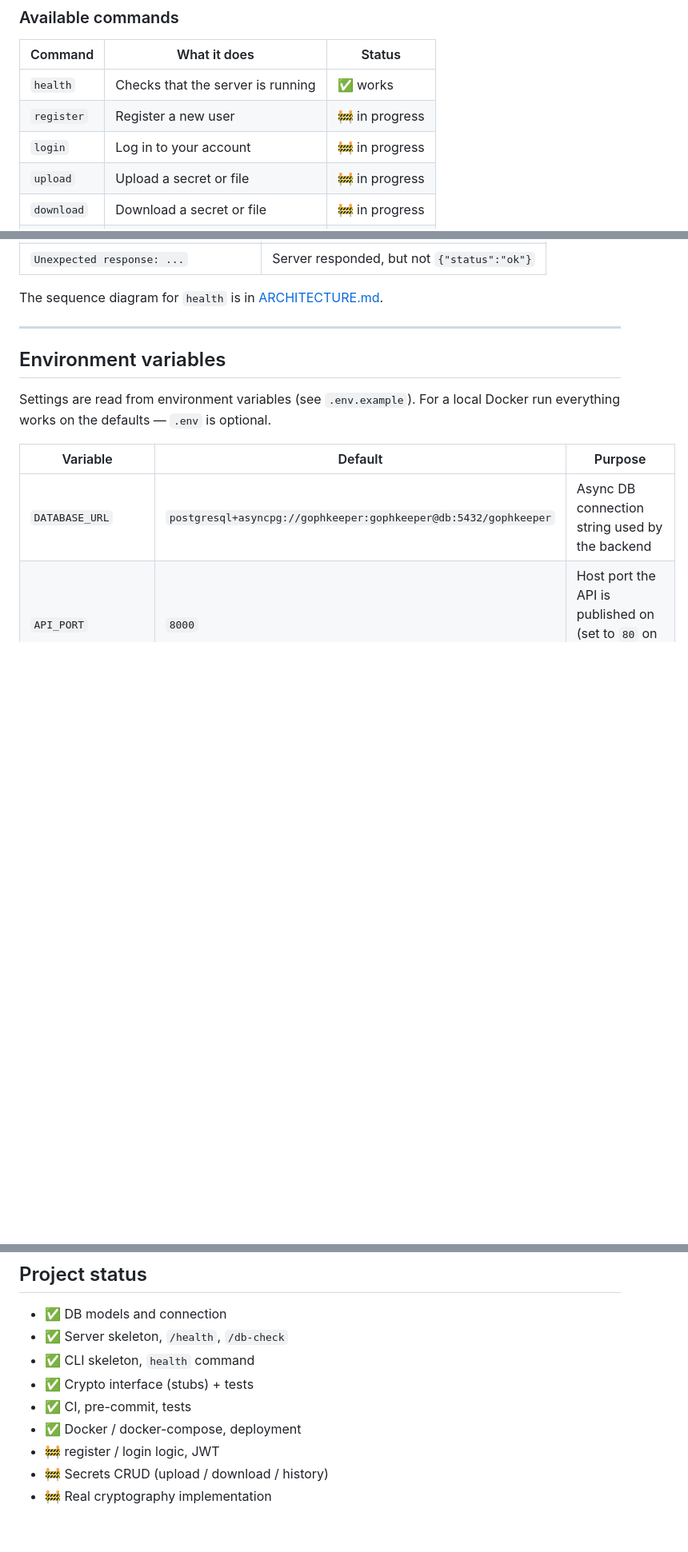
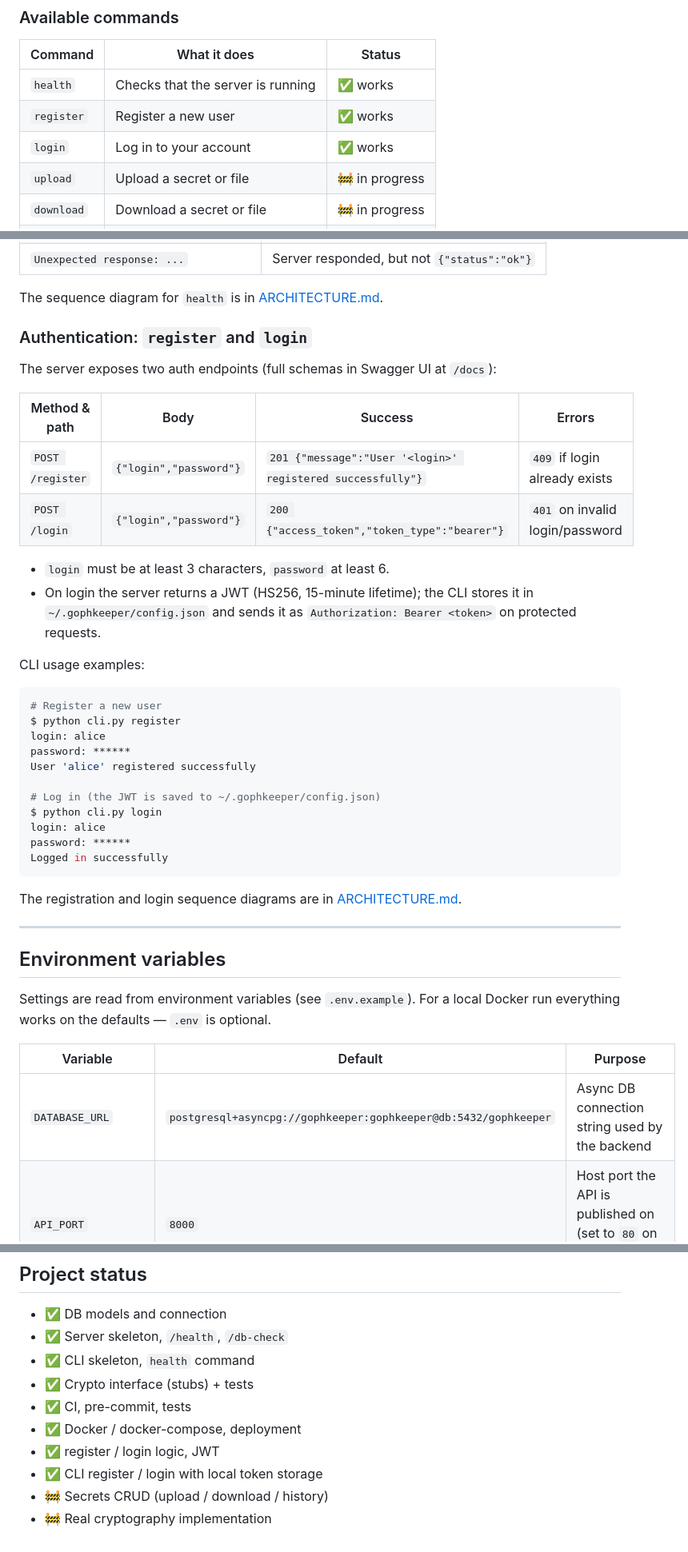
Before and after one commit to Unl1te/GophKeeper, a Markdown page: README.md, 3 parts joined by grey strips. Shown at 80% size. Drawn GitHub-style; blank space fills up the shorter version.

````diff
--- a/README.md
+++ b/README.md
@@ -74,8 +74,8 @@ python cli.py <command>
 | Command    | What it does                                 | Status            |
 |------------|----------------------------------------------|-------------------|
 | `health`   | Checks that the server is running            | ✅ works           |
-| `register` | Register a new user                          | 🚧 in progress     |
-| `login`    | Log in to your account                       | 🚧 in progress     |
+| `register` | Register a new user                          | ✅ works           |
+| `login`    | Log in to your account                       | ✅ works           |
 | `upload`   | Upload a secret or file                      | 🚧 in progress     |
 | `download` | Download a secret or file                    | 🚧 in progress     |
 | `history`  | View change history (versions)              | 🚧 in progress     |
@@ -101,6 +101,39 @@ Possible output:
 | `Unexpected response: ...`         | Server responded, but not `{"status":"ok"}` |
 
 The sequence diagram for `health` is in [ARCHITECTURE.md](ARCHITECTURE.md#diagram-health).
+
+### Authentication: `register` and `login`
+
+The server exposes two auth endpoints (full schemas in Swagger UI at `/docs`):
+
+| Method & path     | Body                      | Success                                   | Errors |
+|-------------------|---------------------------|-------------------------------------------|--------|
+| `POST /register`  | `{"login","password"}`    | `201 {"message":"User '<login>' registered successfully"}` | `409` if login already exists |
+| `POST /login`     | `{"login","password"}`    | `200 {"access_token","token_type":"bearer"}` | `401` on invalid login/password |
+
+- `login` must be at least 3 characters, `password` at least 6.
+- On login the server returns a JWT (HS256, 15-minute lifetime); the CLI stores
+  it in `~/.gophkeeper/config.json` and sends it as `Authorization: Bearer
+  <token>` on protected requests.
+
+CLI usage examples:
+
+```bash
+# Register a new user
+$ python cli.py register
+login: alice
+password: ******
+User 'alice' registered successfully
+
+# Log in (the JWT is saved to ~/.gophkeeper/config.json)
+$ python cli.py login
+login: alice
+password: ******
+Logged in successfully
+```
+
+The registration and login sequence diagrams are in
+[ARCHITECTURE.md](ARCHITECTURE.md#3-interaction-diagrams).
 
 ---
 
@@ -152,6 +185,7 @@ More detail in [ARCHITECTURE.md](ARCHITECTURE.md).
 - ✅ Crypto interface (stubs) + tests
 - ✅ CI, pre-commit, tests
 - ✅ Docker / docker-compose, deployment
-- 🚧 register / login logic, JWT
+- ✅ register / login logic, JWT
+- ✅ CLI register / login with local token storage
 - 🚧 Secrets CRUD (upload / download / history)
 - 🚧 Real cryptography implementation
````
Also changed, not shown: other parts of README.md (+1 -1 lines).
